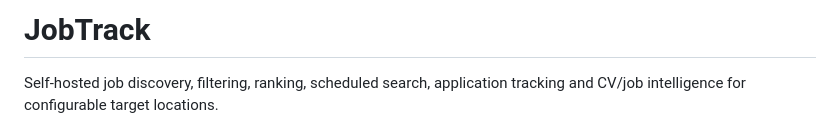
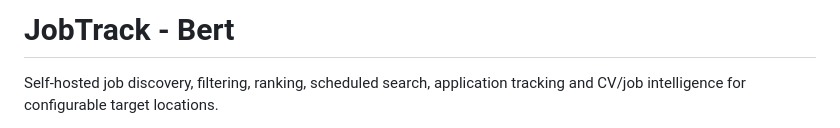
Before and after one commit to emnl51/bert, a Markdown page: README.md, the part around the change. Drawn GitHub-style.

Commit message:
Change project title to 'JobTrack - Bert'
Updated project title in README to include 'Bert'.

```diff
--- a/README.md
+++ b/README.md
@@ -1,4 +1,4 @@
-# JobTrack
+# JobTrack - Bert
 
 Self-hosted job discovery, filtering, ranking, scheduled search, application tracking and CV/job intelligence for configurable target locations.
 
```
